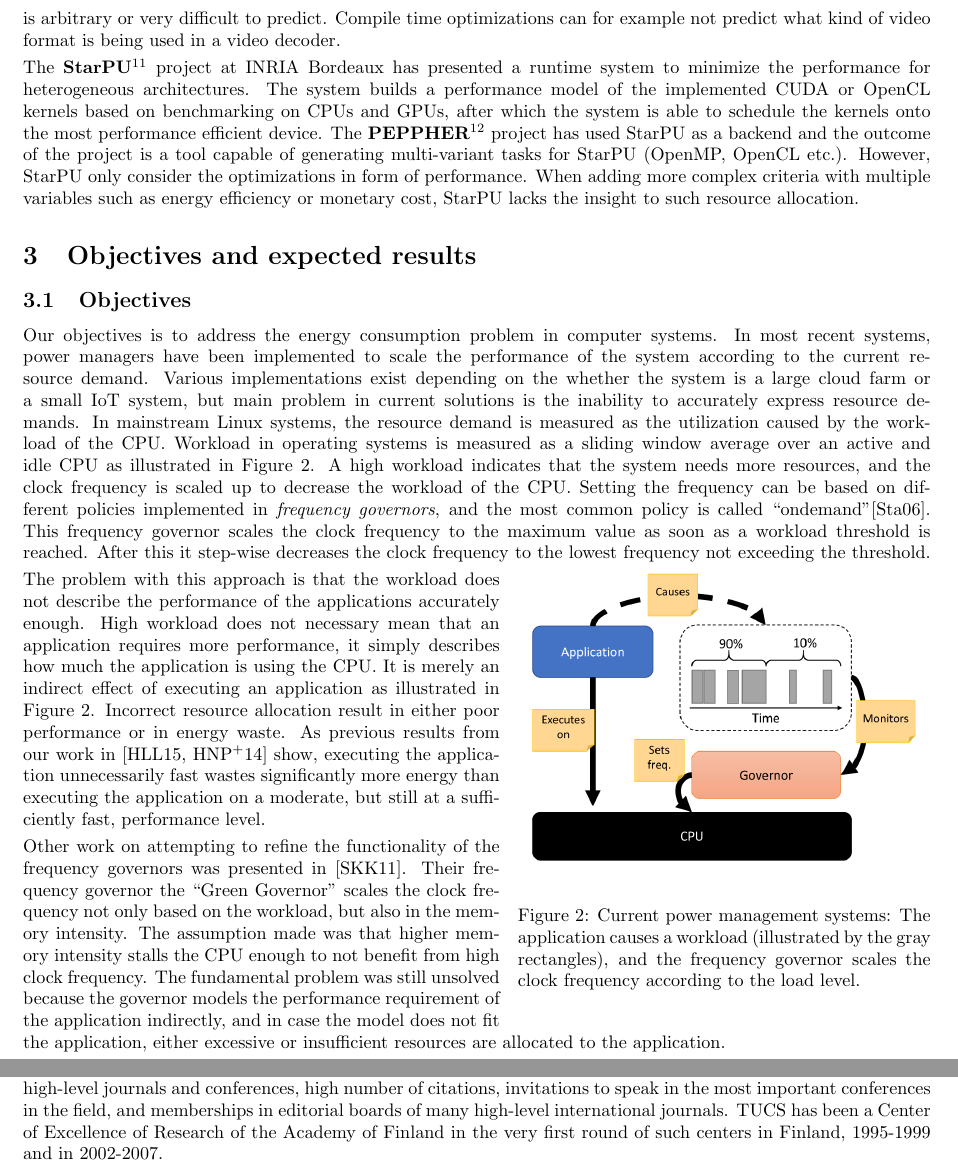
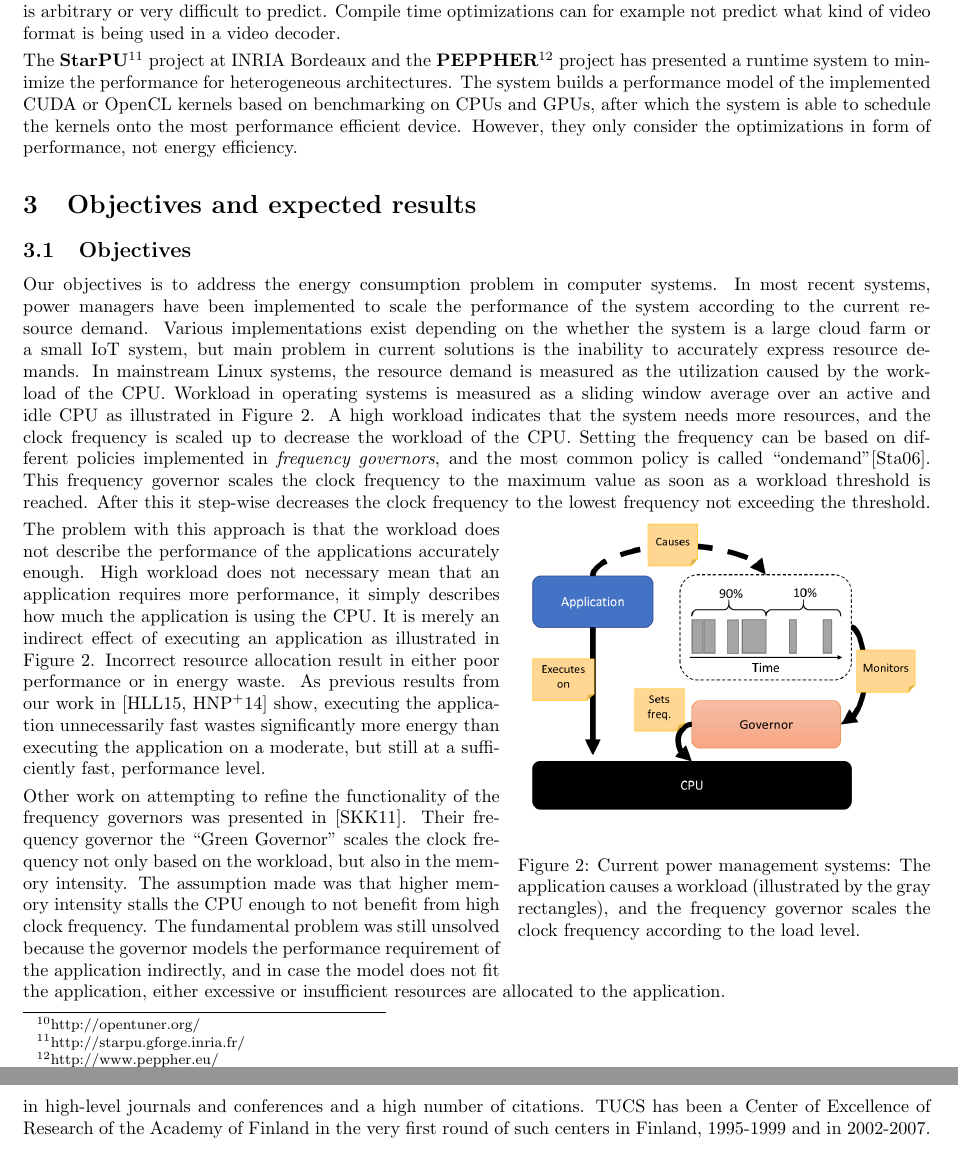
Before and after one commit to SimonHolmbacka/AOF2016Simon, a LaTeX document (Application_Holmbacka.tex): two parts of pages 5 and 8 of 12 before the commit and two parts of pages 5 and 9 of 12 after it, joined at a grey line, cut so that both start at the same text. Compiled offline with pdfLaTeX.

Commit message:
2017 version

```diff
--- a/Application_Holmbacka.tex
+++ b/Application_Holmbacka.tex
@@ -276,11 +282,8 @@ Runtime optimization is critical in virtually any environment containing multi-n
 This is because the data used in especially streaming applications like multi-media software is arbitrary or very difficult to predict.
 Compile time optimizations can for example not predict what kind of video format is being used in a video decoder.\smallskip
 
-The \textbf{StarPU}\footnote{http://starpu.gforge.inria.fr/} project at INRIA Bordeaux has presented a runtime system to minimize the performance for heterogeneous architectures.
-The system builds a performance model of the implemented CUDA or OpenCL kernels based on benchmarking on CPUs and GPUs, after which the system is able to schedule the kernels onto the most performance efficient device.
-The \textbf{PEPPHER}\footnote{http://www.peppher.eu/} project has used StarPU as a backend and the outcome of the project is a tool capable of generating multi-variant tasks for StarPU (OpenMP, OpenCL etc.).
-However, StarPU only consider the optimizations in form of performance.
-When adding more complex criteria with multiple variables such as energy efficiency or monetary cost, StarPU lacks the insight to such resource allocation.
+The \textbf{StarPU}\footnote{http://starpu.gforge.inria.fr/} project at INRIA Bordeaux and the \textbf{PEPPHER}\footnote{http://www.peppher.eu/} project has presented a runtime system to minimize the performance for heterogeneous architectures.
+The system builds a performance model of the implemented CUDA or OpenCL kernels based on benchmarking on CPUs and GPUs, after which the system is able to schedule the kernels onto the most performance efficient device. However, they only consider the optimizations in form of performance, not energy efficiency.
 
 \section{Objectives and expected results}
 \subsection{Objectives}
@@ -461,7 +464,4 @@ Zenodo\footnote{http://zenodo.org/} has been selected as the platform where we p
 
 \subsection{Support form research environment}
 The research team will be well supported by infrastructure available at through the Centre for Computer Science (TUCS).
-% which is a joint research institute of University of Turku and \AA{}bo Akademi University.
-% TUCS conducts basic and applied research in computer science and engineering.
-TUCS boasts a long history of high-level achievements of its affiliated researchers, in terms of articles in high-level journals and conferences, high number of citations,
-invitations to speak in the most important conferences in the field, and memberships in editorial boards of many high-level international journals.
+TUCS boasts a long history of high-level achievements of its affiliated researchers, in terms of articles in high-level journals and conferences and a high number of citations.
```
Also changed, not shown: Application_Holmbacka.pdf, Application_Holmbacka.tex (19 more changed lines), 4 other files.
